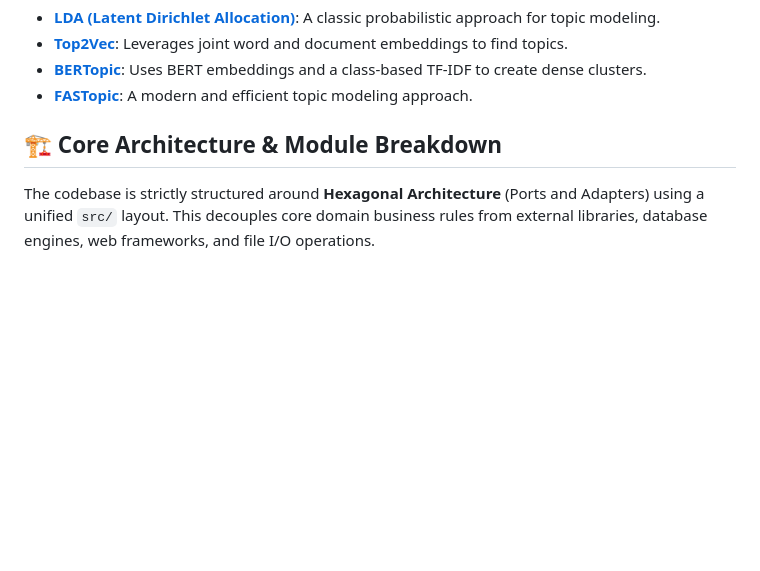
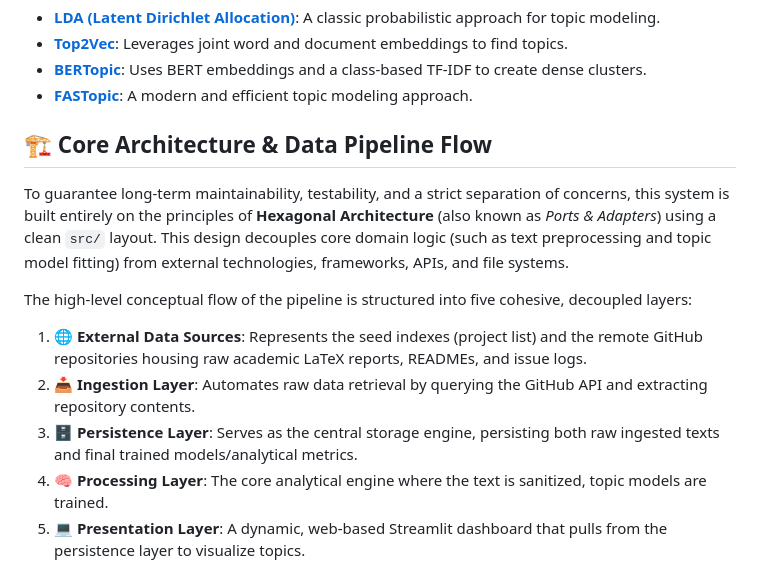
Before and after one commit to zcc1001/tfg-topics, a Markdown page: README.md, the part around one of its changes. GitHub-like rendering; blank space fills up the shorter version.

Commit message:
#80 mejoras readme

````diff
--- a/README.md
+++ b/README.md
@@ -35,8 +35,16 @@ The project explores and compares several topic modeling techniques:
 - [**BERTopic**](https://github.com/MaartenGr/BERTopic): Uses BERT embeddings and a class-based TF-IDF to create dense clusters.
 - [**FASTopic**](https://github.com/bobxwu/FASTopic): A modern and efficient topic modeling approach.
 
-## 🏗️ Core Architecture & Module Breakdown
+## 🏗️ Core Architecture & Data Pipeline Flow
 
-The codebase is strictly structured around **Hexagonal Architecture** (Ports and Adapters) using a unified `src/` layout. This decouples core domain business rules from external libraries, database engines, web frameworks, and file I/O operations.
+To guarantee long-term maintainability, testability, and a strict separation of concerns, this system is built entirely on the principles of **Hexagonal Architecture** (also known as *Ports & Adapters*) using a clean `src/` layout. This design decouples core domain logic (such as text preprocessing and topic model fitting) from external technologies, frameworks, APIs, and file systems.
+
+The high-level conceptual flow of the pipeline is structured into five cohesive, decoupled layers:
+
+1. **🌐 External Data Sources**: Represents the seed indexes (project list) and the remote GitHub repositories housing raw academic LaTeX reports, READMEs, and issue logs.
+2. **📥 Ingestion Layer**: Automates raw data retrieval by querying the GitHub API and extracting repository contents.
+3. **🗄️ Persistence Layer**: Serves as the central storage engine, persisting both raw ingested texts and final trained models/analytical metrics.
+4. **🧠 Processing Layer**: The core analytical engine where the text is sanitized, topic models are trained.
+5. **💻 Presentation Layer**: A dynamic, web-based Streamlit dashboard that pulls from the persistence layer to visualize topics.
 
 ```mermaid
````
Also changed, not shown: other parts of README.md (+0 -5 lines), backend-ingestion/README.md (+20 -2 lines).
